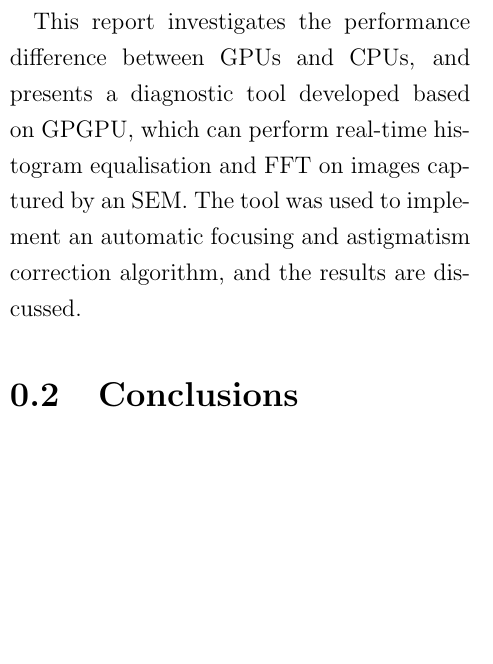
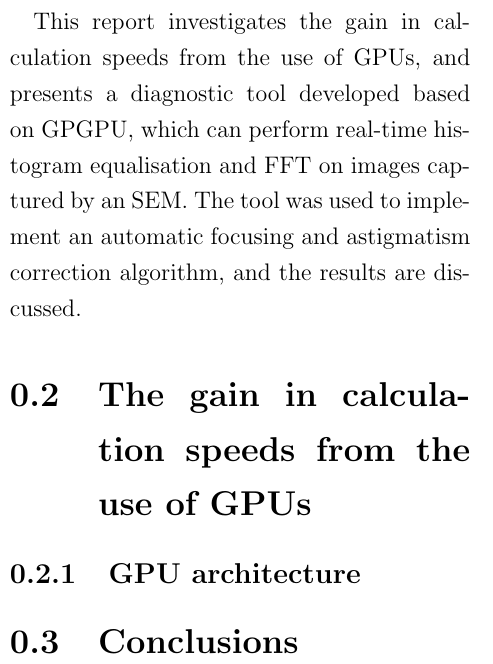
Before and after one commit to LiuchuyaoXu/P004-SEM-Tool, a LaTeX document (Information/Report - Final/Report - Final.tex): part of one column of page 4 of 5, cut so that both start at the same text, the shorter picture padded with empty space. Compiled offline with pdfLaTeX.

Commit message:
Change a few words in introduction.

```diff
--- a/Information/Report - Final/Report - Final.tex
+++ b/Information/Report - Final/Report - Final.tex
@@ -40,7 +40,11 @@ The GPU used to be a highly specialised hardware that was designed to excel in r
 A key characteristic of GPUs is massive parallelism. Depending on their positions, pixels in a 3D scene often require different processing to achieve effects such as lighting, blurring, and fogging. GPUs do this by breaking down the scene into fragments and manipulating each fragment individually. Modern GPUs have thousands of parallel processor cores each running tens of parallel threads to meet the the high requirement for parallelism. For example, the NVIDIA GeForce GTX 1060 has 1280 cores and each of them is capable of running 16 threads; a similarly prices CPU---the Intel i7-7700---has only 4 cores each running 8 threads. It is worth mentioning that the processing cores on a GPU are not as sophisticated as a full CPU and run at a lower clock frequency. The processor clock frequency of the GTX 1060 is 1708 MHz whereas the i7-7700 has a base processor frequency of 3600 MHz. This means that GPGPU is more useful for applications that involve simple, repetitive, parallel tasks. A recent example is deep learning, where computations that follow the same logical sequence of control need to be performed on a deep network of nodes. Typical deep learning networks in 2015 consist of about one million nodes \cite{Deep learning}, which means that the computations cannot be done efficiently on a CPU.
 
 \paragraph{}
-This report investigates the performance difference between GPUs and CPUs, and presents a diagnostic tool developed based on GPGPU, which can perform real-time histogram equalisation and FFT on images captured by an SEM. The tool was used to implement an automatic focusing and astigmatism correction algorithm, and the results are discussed.
+This report investigates the gain in calculation speeds from the use of GPUs, and presents a diagnostic tool developed based on GPGPU, which can perform real-time histogram equalisation and FFT on images captured by an SEM. The tool was used to implement an automatic focusing and astigmatism correction algorithm, and the results are discussed.
+
+\section{The gain in calculation speeds from the use of GPUs}
+\subsection{GPU architecture}
+
 
 \section{Conclusions}
 
```
Also changed, not shown: Information/Report - Final/Report - Final.pdf, 1 other file.
